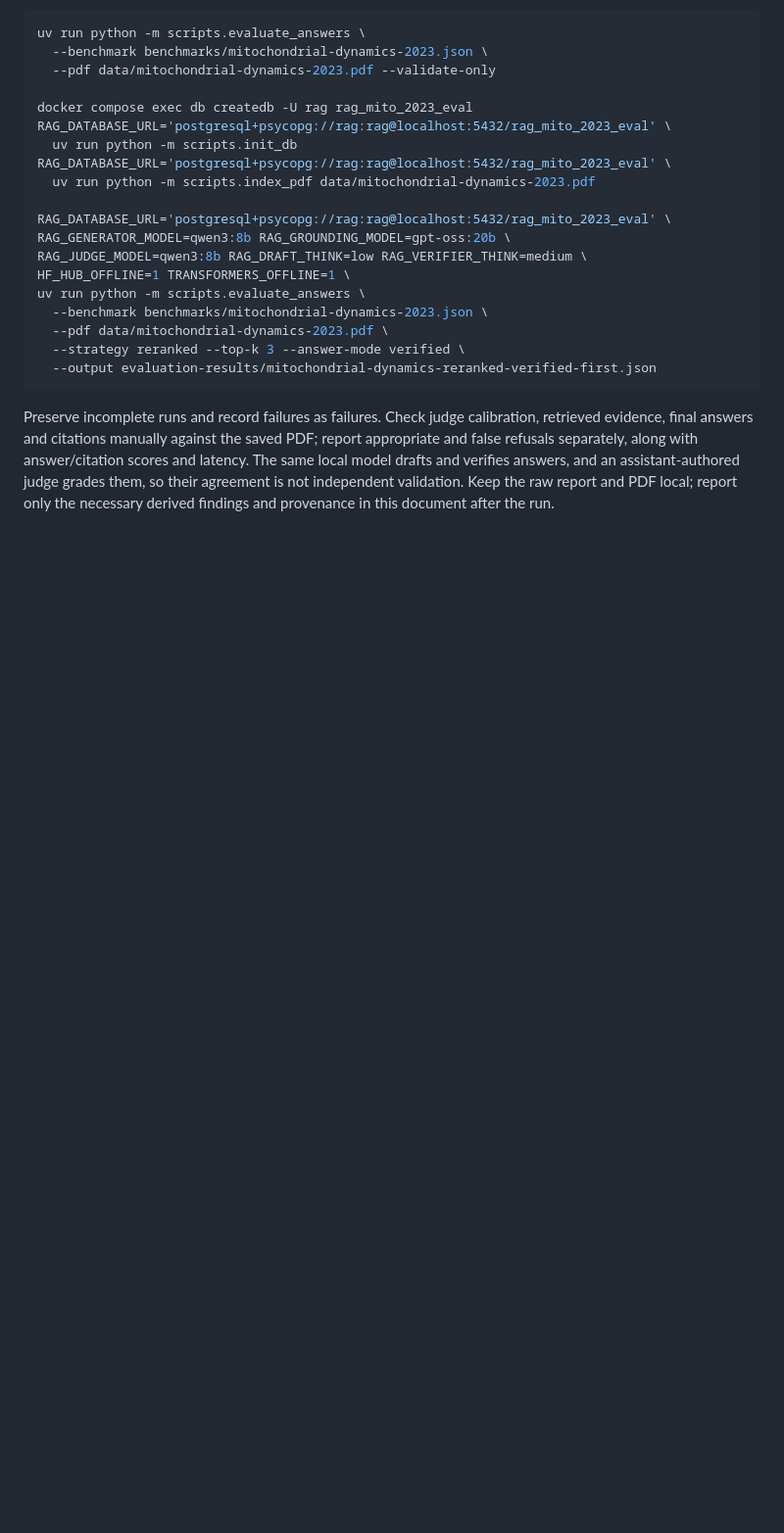
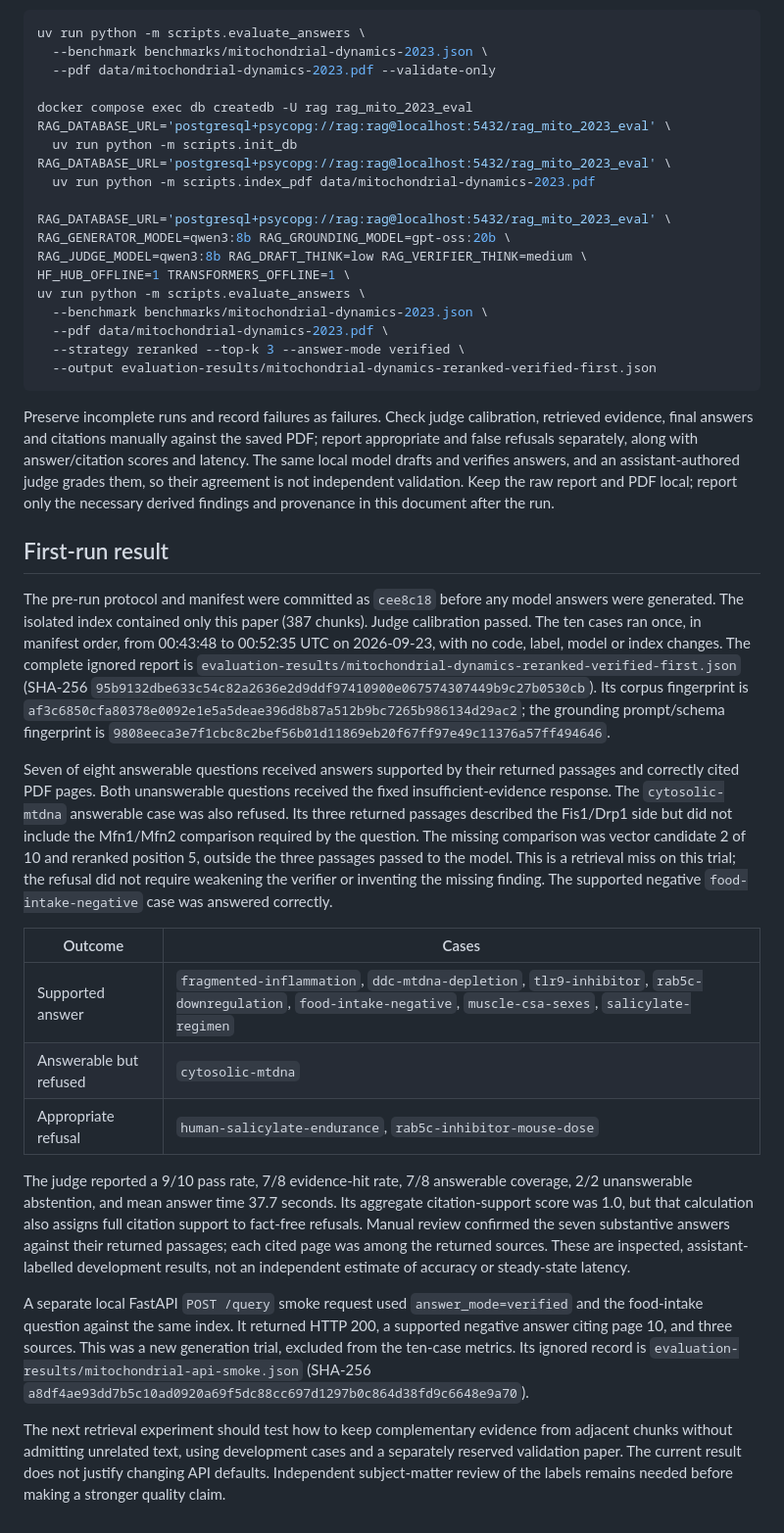
Before and after one commit to tristrange/research-rag-assistant, a Markdown page: docs/unexpanded-verified-third-paper.md, the part around the change. Shown at 98% size. GitHub-like rendering; blank space fills up the shorter version.

```diff
--- a/docs/unexpanded-verified-third-paper.md
+++ b/docs/unexpanded-verified-third-paper.md
@@ -69,3 +69,54 @@ scores and latency. The same local model drafts and verifies answers, and an
 assistant-authored judge grades them, so their agreement is not independent
 validation. Keep the raw report and PDF local; report only the necessary derived
 findings and provenance in this document after the run.
+
+## First-run result
+
+The pre-run protocol and manifest were committed as `cee8c18` before any model
+answers were generated. The isolated index contained only this paper (387
+chunks). Judge calibration passed. The ten cases ran once, in manifest order,
+from 00:43:48 to 00:52:35 UTC on 2026-09-23, with no code, label, model or index
+changes. The complete ignored report is
+`evaluation-results/mitochondrial-dynamics-reranked-verified-first.json`
+(SHA-256 `95b9132dbe633c54c82a2636e2d9ddf97410900e067574307449b9c27b0530cb`).
+Its corpus fingerprint is
+`af3c6850cfa80378e0092e1e5a5deae396d8b87a512b9bc7265b986134d29ac2`;
+the grounding prompt/schema fingerprint is
+`9808eeca3e7f1cbc8c2bef56b01d11869eb20f67ff97e49c11376a57ff494646`.
+
+Seven of eight answerable questions received answers supported by their returned
+passages and correctly cited PDF pages. Both unanswerable questions received the
+fixed insufficient-evidence response. The `cytosolic-mtdna` answerable case was
+also refused. Its three returned passages described the Fis1/Drp1 side but did
+not include the Mfn1/Mfn2 comparison required by the question. The missing
+comparison was vector candidate 2 of 10 and reranked position 5, outside the
+three passages passed to the model. This is a retrieval miss on this trial; the
+refusal did not require weakening the verifier or inventing the missing finding.
+The supported negative `food-intake-negative` case was answered correctly.
+
+| Outcome | Cases |
+| --- | --- |
+| Supported answer | `fragmented-inflammation`, `ddc-mtdna-depletion`, `tlr9-inhibitor`, `rab5c-downregulation`, `food-intake-negative`, `muscle-csa-sexes`, `salicylate-regimen` |
+| Answerable but refused | `cytosolic-mtdna` |
+| Appropriate refusal | `human-salicylate-endurance`, `rab5c-inhibitor-mouse-dose` |
+
+The judge reported a 9/10 pass rate, 7/8 evidence-hit rate, 7/8 answerable
+coverage, 2/2 unanswerable abstention, and mean answer time 37.7 seconds. Its
+aggregate citation-support score was 1.0, but that calculation also assigns
+full citation support to fact-free refusals. Manual review confirmed the seven
+substantive answers against their returned passages; each cited page was among
+the returned sources. These are inspected, assistant-labelled development
+results, not an independent estimate of accuracy or steady-state latency.
+
+A separate local FastAPI `POST /query` smoke request used `answer_mode=verified`
+and the food-intake question against the same index. It returned HTTP 200, a
+supported negative answer citing page 10, and three sources. This was a new
+generation trial, excluded from the ten-case metrics. Its ignored record is
+`evaluation-results/mitochondrial-api-smoke.json` (SHA-256
+`a8df4ae93dd7b5c10ad0920a69f5dc88cc697d1297b0c864d38fd9c6648e9a70`).
+
+The next retrieval experiment should test how to keep complementary evidence
+from adjacent chunks without admitting unrelated text, using development cases
+and a separately reserved validation paper. The current result does not justify
+changing API defaults. Independent subject-matter review of the labels remains
+needed before making a stronger quality claim.
```
Also changed, not shown: README.md (+5 -0 lines).
